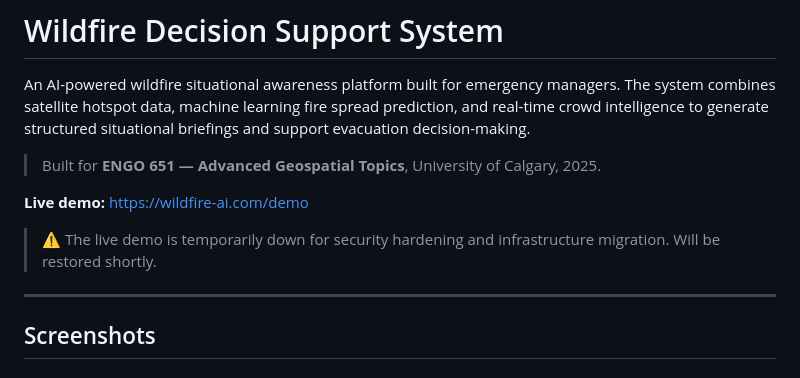
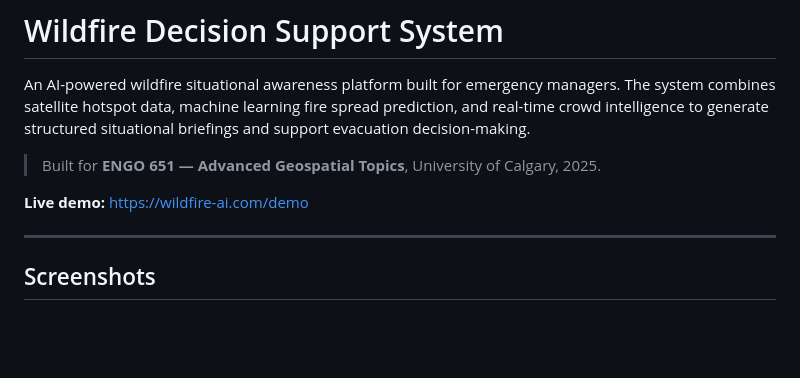
Before and after one commit to RayPan-UC/wildfire-decision-support, a Markdown page: README.md, the part around the change. Drawn GitHub-style; blank space fills up the shorter version.

Commit message:
Remove offline notice — demo is back online

```diff
--- a/README.md
+++ b/README.md
@@ -5,8 +5,6 @@ An AI-powered wildfire situational awareness platform built for emergency manage
 > Built for **ENGO 651 — Advanced Geospatial Topics**, University of Calgary, 2025.
 
 **Live demo:** https://wildfire-ai.com/demo
-
-> ⚠️ The live demo is temporarily down for security hardening and infrastructure migration. Will be restored shortly.
 
 ---
 
```
